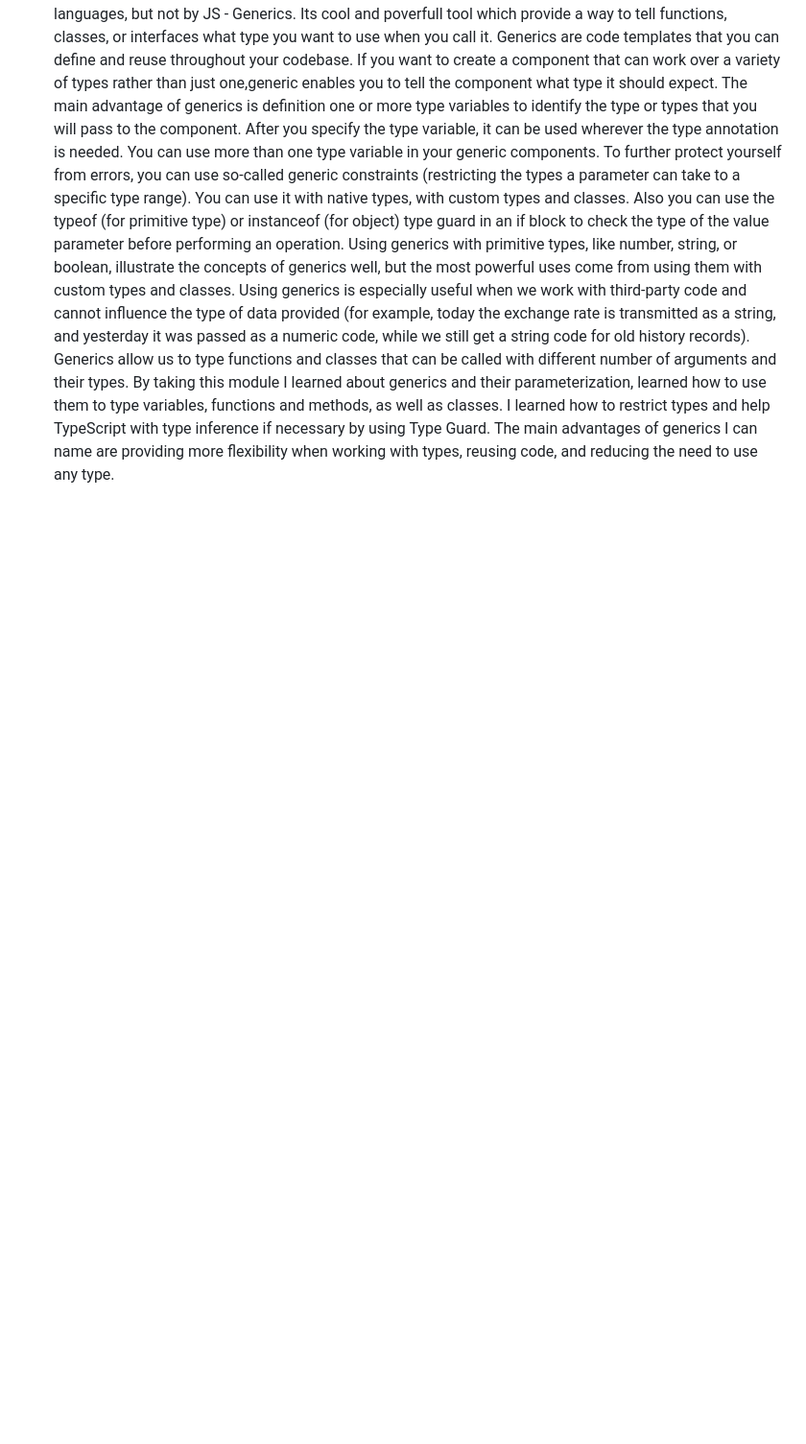
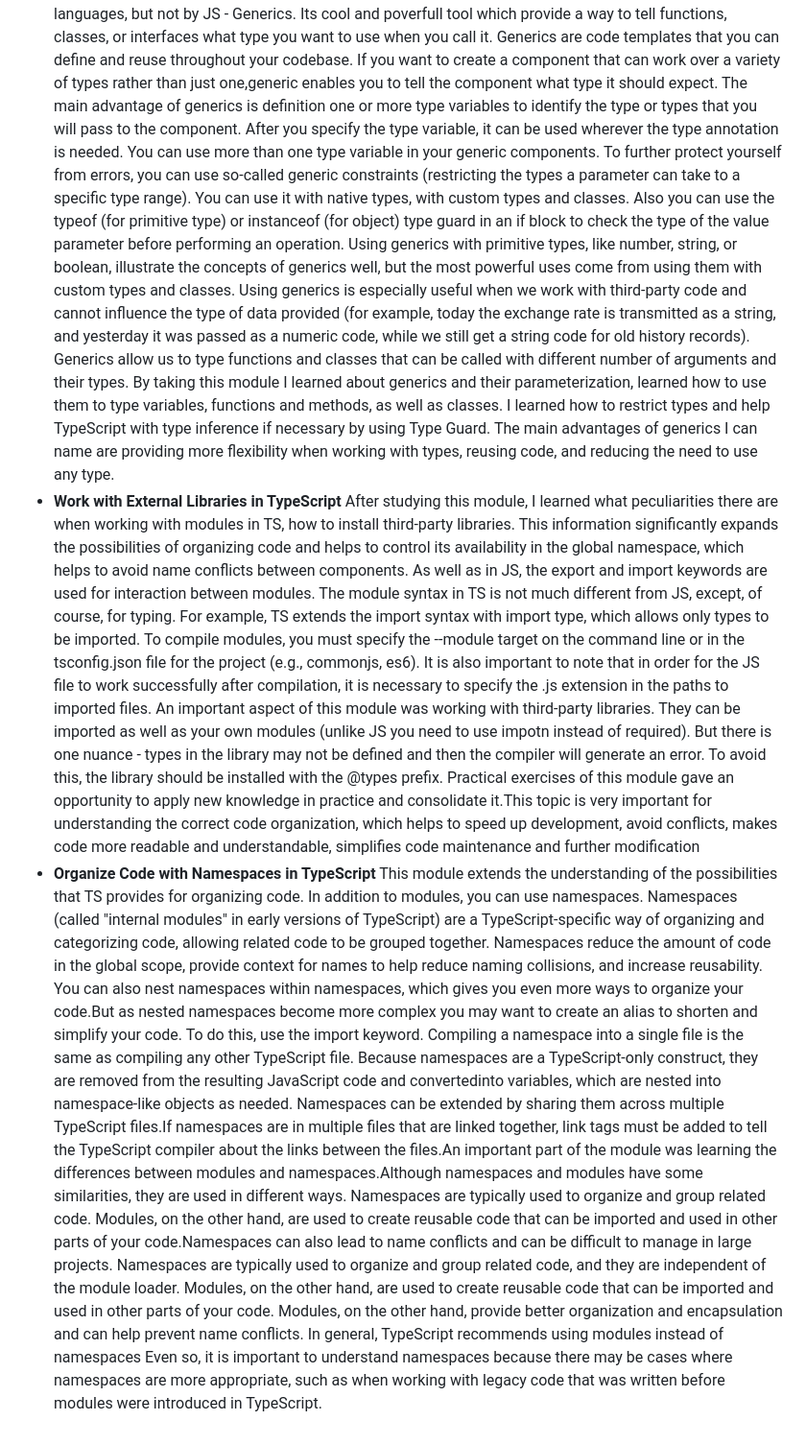
Before and after one commit to SvetaIlina/RS-School-FE2023Q4, a Markdown page: typescript-essentials/TS.md, the part around one of its changes. Shown at 96% size. Drawn GitHub-style; blank space fills up the shorter version.

Commit message:
feat: add seventh and eighth  modules badge and reflection

```diff
--- a/typescript-essentials/TS.md
+++ b/typescript-essentials/TS.md
@@ -79,3 +79,25 @@ Here is mine collection of badges I earned from completing Microsoft Learn's Typ
   Generics allow us to type functions and classes that can be called with different number of arguments and their types. By taking this module I learned about generics and their parameterization, learned how to use them to type variables, functions and methods, as well as classes.
   I learned how to restrict types and help TypeScript with type inference if necessary by using Type Guard.
   The main advantages of generics I can name are providing more flexibility when working with types, reusing code, and reducing the need to use any type.
+- **Work with External Libraries in TypeScript** After studying this module, I learned what peculiarities there are when working with modules in TS, how to install third-party libraries.
+  This information significantly expands the possibilities of organizing code and helps to control its availability in the global namespace,
+  which helps to avoid name conflicts between components.
+  As well as in JS, the export and import keywords are used for interaction between modules.
+  The module syntax in TS is not much different from JS, except, of course, for typing. For example, TS extends the import syntax with import type, which allows only types to be imported.
+  To compile modules, you must specify the --module target on the command line or in the tsconfig.json file for the project (e.g., commonjs, es6). It is also important to note that in order for the JS file to work successfully after compilation, it is necessary to specify the .js extension in the paths to imported files.
+  An important aspect of this module was working with third-party libraries. They can be imported as well as your own modules (unlike JS you need to use impotn instead of required).
+  But there is one nuance - types in the library may not be defined and then the compiler will generate an error.
+  To avoid this, the library should be installed with the @types prefix.
+  Practical exercises of this module gave an opportunity to apply new knowledge in practice and consolidate it.This topic is very important for understanding the correct code organization, which helps to speed up development, avoid conflicts, makes code more readable and understandable, simplifies code maintenance and further modification
+- **Organize Code with Namespaces in TypeScript** This module extends the understanding of the possibilities that TS provides for organizing code.
+  In addition to modules, you can use namespaces.
+  Namespaces (called "internal modules" in early versions of TypeScript) are a TypeScript-specific way of organizing and categorizing code,
+  allowing related code to be grouped together.
+  Namespaces reduce the amount of code in the global scope, provide context for names to help reduce naming collisions, and increase reusability.
+  You can also nest namespaces within namespaces, which gives you even more ways to organize your code.But as nested namespaces become more complex
+  you may want to create an alias to shorten and simplify your code. To do this, use the import keyword.
+  Compiling a namespace into a single file is the same as compiling any other TypeScript file.
+  Because namespaces are a TypeScript-only construct, they are removed from the resulting JavaScript code and convertedinto variables, which are nested into namespace-like objects as needed. Namespaces can be extended by sharing them across multiple TypeScript files.If namespaces are in multiple files that are linked together, link tags must be added to tell the TypeScript compiler about the links between the files.An important part of the module was learning the differences between modules and namespaces.Although namespaces and modules have some similarities, they are used in different ways. Namespaces are typically used to organize and group related code. Modules, on the other hand, are used to create reusable code that can be imported and used in other parts of your code.Namespaces can also lead to name conflicts and can be difficult to manage in large projects. Namespaces are typically used to organize and group related code, and they are independent of the module loader. Modules, on the other hand, are used to create reusable code that can be imported and used in other parts of your code.
+  Modules, on the other hand, provide better organization and encapsulation and can help prevent name conflicts.
+  In general, TypeScript recommends using modules instead of namespaces
+  Even so, it is important to understand namespaces because there may be cases where namespaces are more appropriate, such as when working with legacy code that was written before modules were introduced in TypeScript.
```
Also changed, not shown: other parts of typescript-essentials/TS.md (+2 -2 lines).
